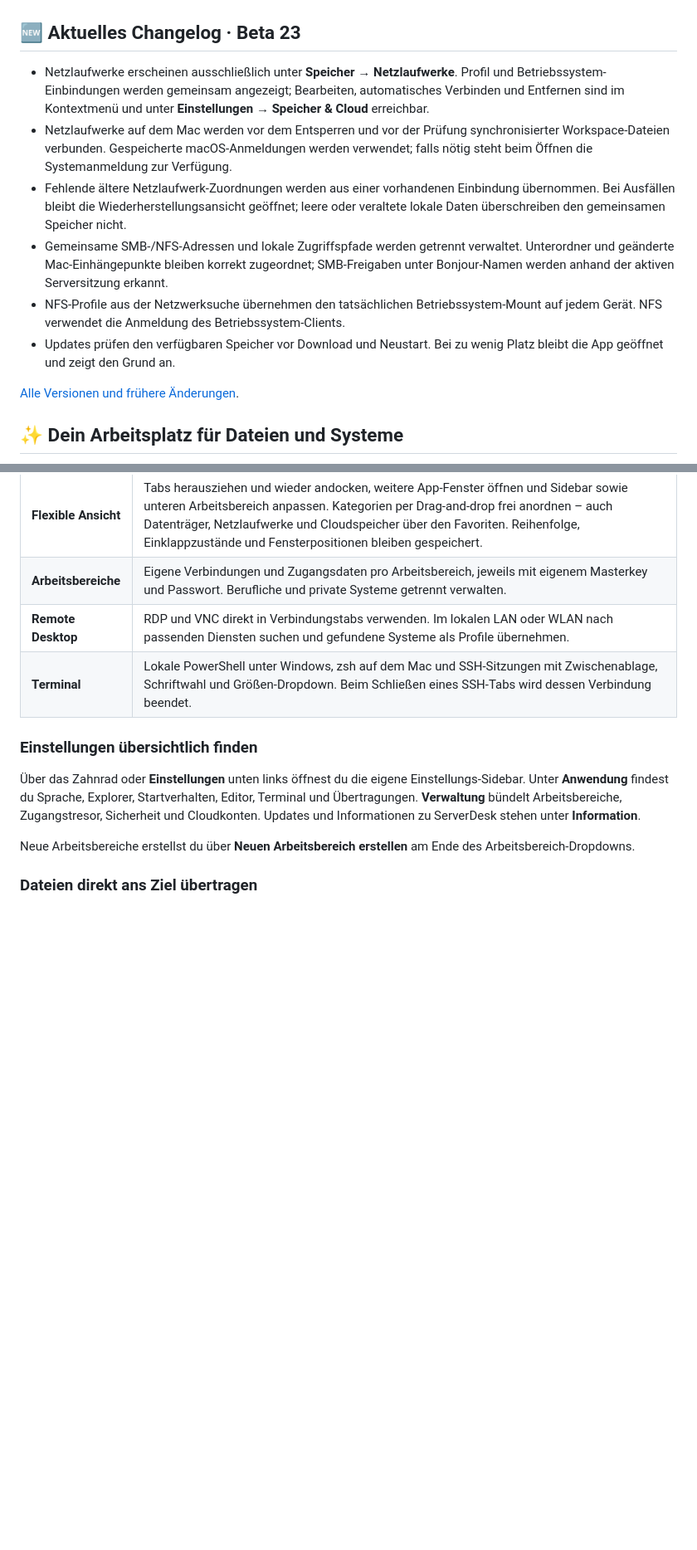
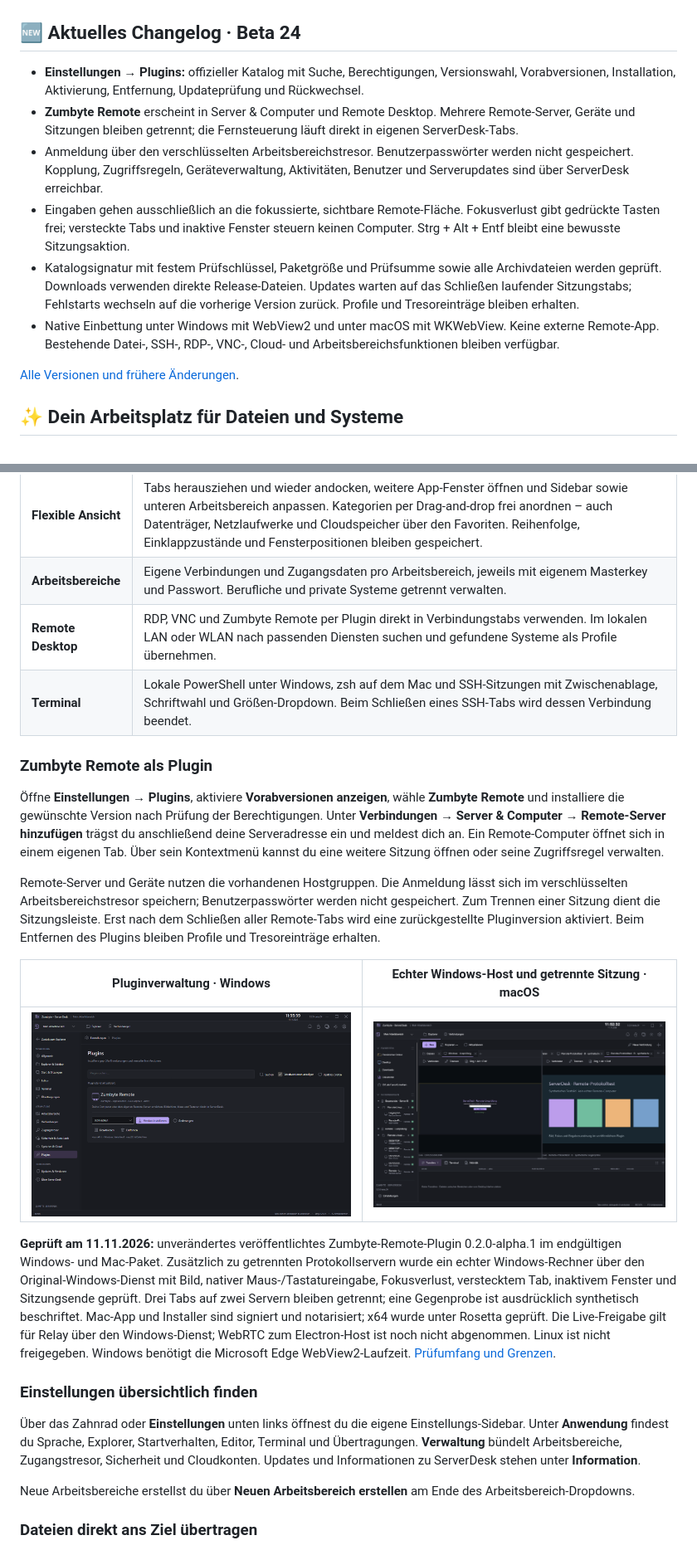
Before and after one commit to ZUMBYTE-AppSolution/serverdesk-release, a Markdown page: README.md, 2 parts joined by grey strips. Shown at 83% size. Drawn GitHub-style; pictures changed too: assets/screenshots/plugin-catalog.png (added), assets/screenshots/plugin-sessions-macos.png (added); blank space fills up the shorter version.

Commit message:
Document Beta 24 plugin integration and verified native live tests

```diff
--- a/README.md
+++ b/README.md
@@ -62,14 +62,14 @@ Die Screenshots zeigen ServerDesk mit Beispieldaten. Klicke auf ein Bild für di
 
 </details>
 
-## 🆕 Aktuelles Changelog · Beta 23
+## 🆕 Aktuelles Changelog · Beta 24
 
-- Netzlaufwerke erscheinen ausschließlich unter **Speicher → Netzlaufwerke**. Profil und Betriebssystem-Einbindungen werden gemeinsam angezeigt; Bearbeiten, automatisches Verbinden und Entfernen sind im Kontextmenü und unter **Einstellungen → Speicher & Cloud** erreichbar.
-- Netzlaufwerke auf dem Mac werden vor dem Entsperren und vor der Prüfung synchronisierter Workspace-Dateien verbunden. Gespeicherte macOS-Anmeldungen werden verwendet; falls nötig steht beim Öffnen die Systemanmeldung zur Verfügung.
-- Fehlende ältere Netzlaufwerk-Zuordnungen werden aus einer vorhandenen Einbindung übernommen. Bei Ausfällen bleibt die Wiederherstellungsansicht geöffnet; leere oder veraltete lokale Daten überschreiben den gemeinsamen Speicher nicht.
-- Gemeinsame SMB-/NFS-Adressen und lokale Zugriffspfade werden getrennt verwaltet. Unterordner und geänderte Mac-Einhängepunkte bleiben korrekt zugeordnet; SMB-Freigaben unter Bonjour-Namen werden anhand der aktiven Serversitzung erkannt.
-- NFS-Profile aus der Netzwerksuche übernehmen den tatsächlichen Betriebssystem-Mount auf jedem Gerät. NFS verwendet die Anmeldung des Betriebssystem-Clients.
-- Updates prüfen den verfügbaren Speicher vor Download und Neustart. Bei zu wenig Platz bleibt die App geöffnet und zeigt den Grund an.
+- **Einstellungen → Plugins:** offizieller Katalog mit Suche, Berechtigungen, Versionswahl, Vorabversionen, Installation, Aktivierung, Entfernung, Updateprüfung und Rückwechsel.
+- **Zumbyte Remote** erscheint in Server & Computer und Remote Desktop. Mehrere Remote-Server, Geräte und Sitzungen bleiben getrennt; die Fernsteuerung läuft direkt in eigenen ServerDesk-Tabs.
+- Anmeldung über den verschlüsselten Arbeitsbereichstresor. Benutzerpasswörter werden nicht gespeichert. Kopplung, Zugriffsregeln, Geräteverwaltung, Aktivitäten, Benutzer und Serverupdates sind über ServerDesk erreichbar.
+- Eingaben gehen ausschließlich an die fokussierte, sichtbare Remote-Fläche. Fokusverlust gibt gedrückte Tasten frei; versteckte Tabs und inaktive Fenster steuern keinen Computer. Strg + Alt + Entf bleibt eine bewusste Sitzungsaktion.
+- Katalogsignatur mit festem Prüfschlüssel, Paketgröße und Prüfsumme sowie alle Archivdateien werden geprüft. Downloads verwenden direkte Release-Dateien. Updates warten auf das Schließen laufender Sitzungstabs; Fehlstarts wechseln auf die vorherige Version zurück. Profile und Tresoreinträge bleiben erhalten.
+- Native Einbettung unter Windows mit WebView2 und unter macOS mit WKWebView. Keine externe Remote-App. Bestehende Datei-, SSH-, RDP-, VNC-, Cloud- und Arbeitsbereichsfunktionen bleiben verfügbar.
 
 [Alle Versionen und frühere Änderungen](https://github.com/ZUMBYTE-AppSolution/serverdesk-release/releases).
 
@@ -81,8 +81,20 @@ Die Screenshots zeigen ServerDesk mit Beispieldaten. Klicke auf ein Bild für di
 | **Verbindungen** | SSH, SFTP, FTP, FTPS, HTTPS-WebDAV, SMB, RDP und VNC. Profile desselben Hosts gruppieren, Status erkennen und mehrere Verbindungen gemeinsam öffnen. |
 | **Flexible Ansicht** | Tabs herausziehen und wieder andocken, weitere App-Fenster öffnen und Sidebar sowie unteren Arbeitsbereich anpassen. Kategorien per Drag-and-drop frei anordnen – auch Datenträger, Netzlaufwerke und Cloudspeicher über den Favoriten. Reihenfolge, Einklappzustände und Fensterpositionen bleiben gespeichert. |
 | **Arbeitsbereiche** | Eigene Verbindungen und Zugangsdaten pro Arbeitsbereich, jeweils mit eigenem Masterkey und Passwort. Berufliche und private Systeme getrennt verwalten. |
-| **Remote Desktop** | RDP und VNC direkt in Verbindungstabs verwenden. Im lokalen LAN oder WLAN nach passenden Diensten suchen und gefundene Systeme als Profile übernehmen. |
+| **Remote Desktop** | RDP, VNC und Zumbyte Remote per Plugin direkt in Verbindungstabs verwenden. Im lokalen LAN oder WLAN nach passenden Diensten suchen und gefundene Systeme als Profile übernehmen. |
 | **Terminal** | Lokale PowerShell unter Windows, zsh auf dem Mac und SSH-Sitzungen mit Zwischenablage, Schriftwahl und Größen-Dropdown. Beim Schließen eines SSH-Tabs wird dessen Verbindung beendet. |
+
+### Zumbyte Remote als Plugin
+
+Öffne **Einstellungen → Plugins**, aktiviere **Vorabversionen anzeigen**, wähle **Zumbyte Remote** und installiere die gewünschte Version nach Prüfung der Berechtigungen. Unter **Verbindungen → Server & Computer → Remote-Server hinzufügen** trägst du anschließend deine Serveradresse ein und meldest dich an. Ein Remote-Computer öffnet sich in einem eigenen Tab. Über sein Kontextmenü kannst du eine weitere Sitzung öffnen oder seine Zugriffsregel verwalten.
+
+Remote-Server und Geräte nutzen die vorhandenen Hostgruppen. Die Anmeldung lässt sich im verschlüsselten Arbeitsbereichstresor speichern; Benutzerpasswörter werden nicht gespeichert. Zum Trennen einer Sitzung dient die Sitzungsleiste. Erst nach dem Schließen aller Remote-Tabs wird eine zurückgestellte Pluginversion aktiviert. Beim Entfernen des Plugins bleiben Profile und Tresoreinträge erhalten.
+
+| Pluginverwaltung · Windows | Echter Windows-Host und getrennte Sitzung · macOS |
+| --- | --- |
+| ![Installiertes Plugin im echten ServerDesk-Katalog](https://raw.githubusercontent.com/ZUMBYTE-AppSolution/serverdesk-release/main/assets/screenshots/plugin-catalog.png) | ![Laufende ServerDesk-App: links echte Windows-Testfläche, rechts deutlich markierte synthetische Gegenprobe](https://raw.githubusercontent.com/ZUMBYTE-AppSolution/serverdesk-release/main/assets/screenshots/plugin-sessions-macos.png) |
+
+**Geprüft am 11.11.2026:** unverändertes veröffentlichtes Zumbyte-Remote-Plugin 0.2.0-alpha.1 im endgültigen Windows- und Mac-Paket. Zusätzlich zu getrennten Protokollservern wurde ein echter Windows-Rechner über den Original-Windows-Dienst mit Bild, nativer Maus-/Tastatureingabe, Fokusverlust, verstecktem Tab, inaktivem Fenster und Sitzungsende geprüft. Drei Tabs auf zwei Servern bleiben getrennt; eine Gegenprobe ist ausdrücklich synthetisch beschriftet. Mac-App und Installer sind signiert und notarisiert; x64 wurde unter Rosetta geprüft. Die Live-Freigabe gilt für Relay über den Windows-Dienst; WebRTC zum Electron-Host ist noch nicht abgenommen. Linux ist nicht freigegeben. Windows benötigt die Microsoft Edge WebView2-Laufzeit. [Prüfumfang und Grenzen](docs/PLUGIN-VERIFICATION.md).
 
 ### Einstellungen übersichtlich finden
 
```
Also changed, not shown: other parts of README.md (+3 -3 lines), docs/PLUGIN-VERIFICATION.md (added, +42 -0 lines).
